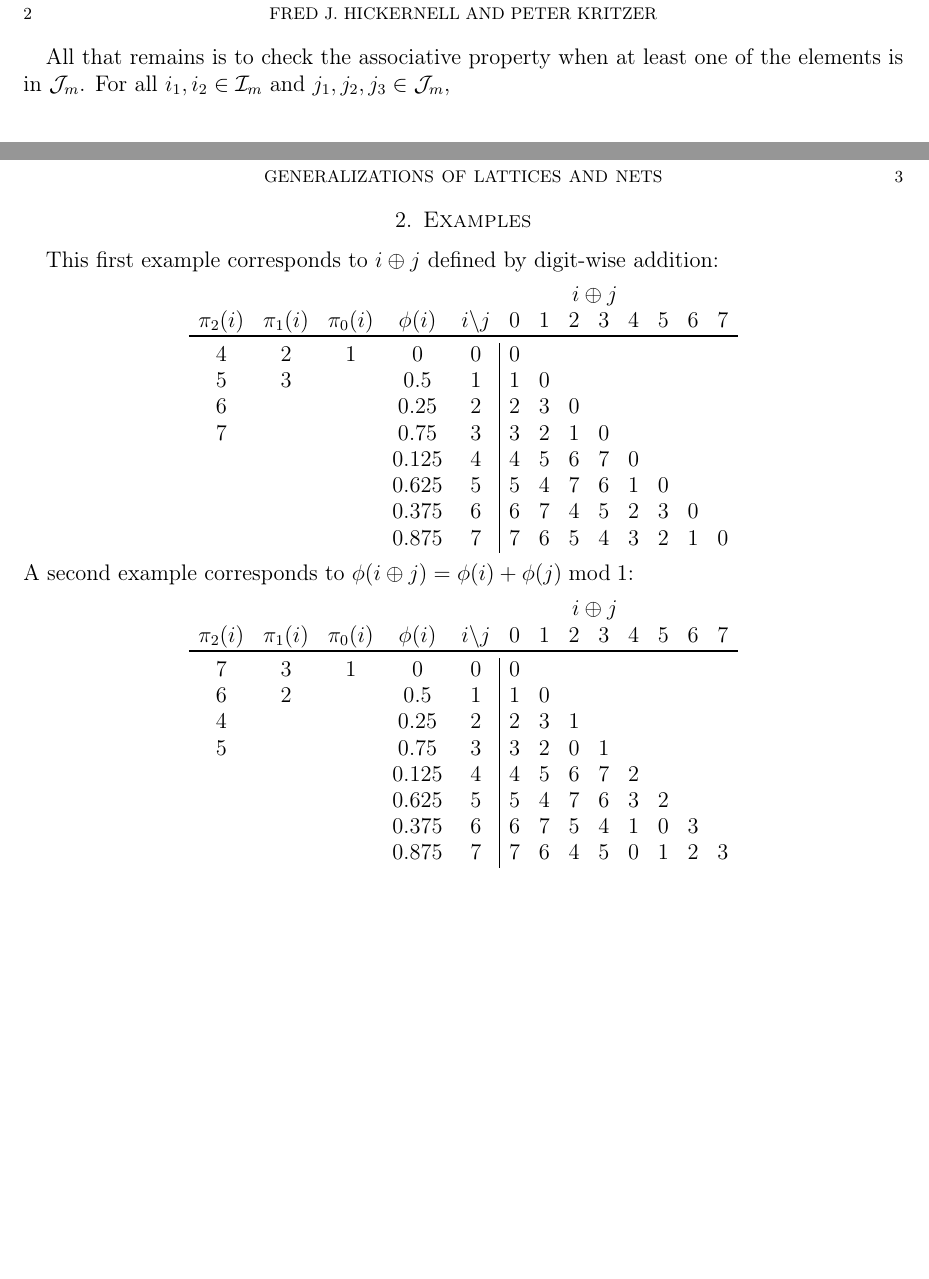
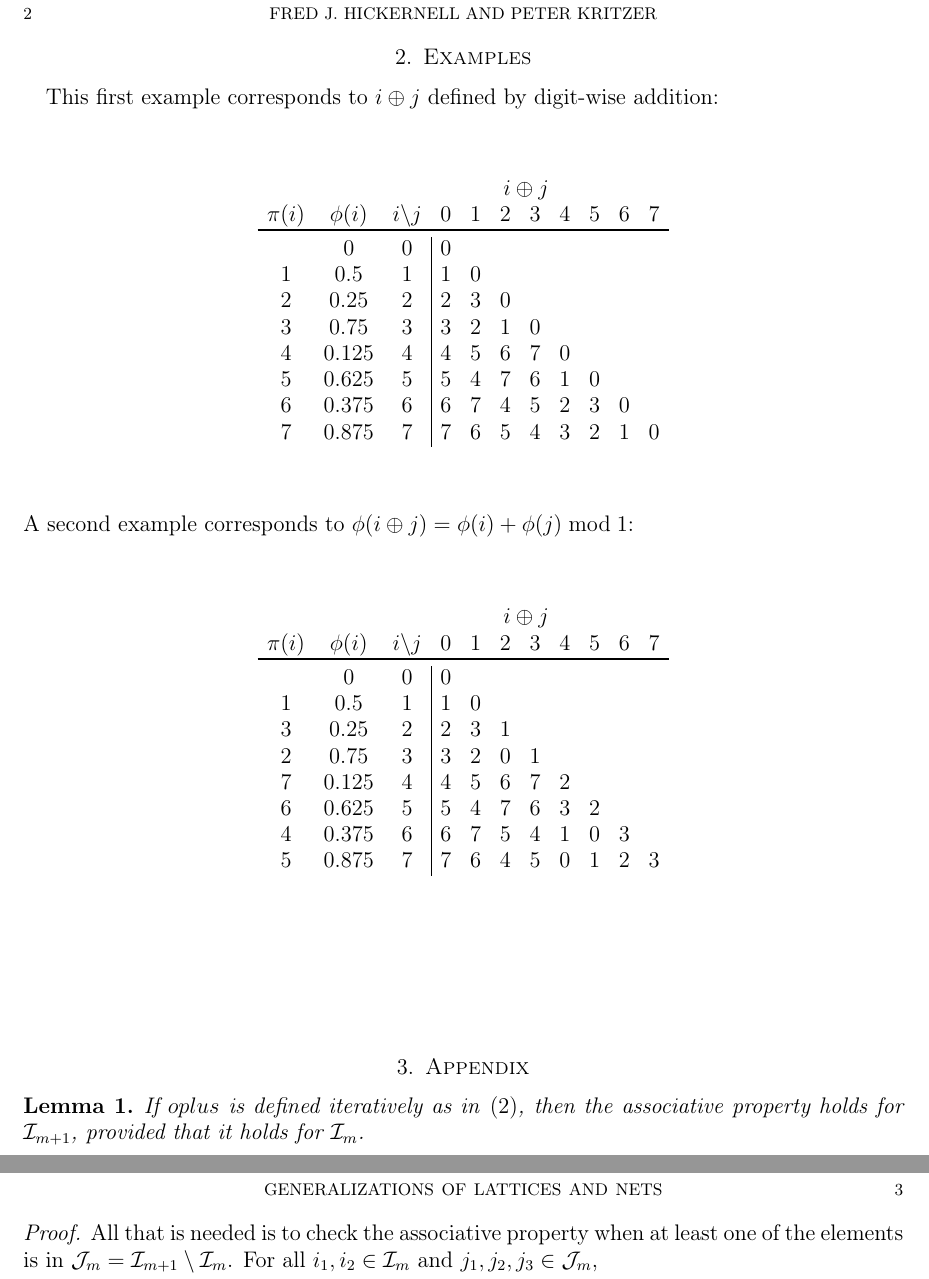
Before and after one commit to fjhickernell/GeneralizationsLatticesNets, a LaTeX paper (GeneralizeNetsLattices.tex): two parts of pages 2 and 3 of 3, joined at a grey line, cut so that both start at the same text, the shorter picture padded with empty space. Compiled offline with pdfLaTeX.

Commit message:
put stuff in lemma

```diff
--- a/GeneralizeNetsLattices.tex
+++ b/GeneralizeNetsLattices.tex
@@ -12,6 +12,7 @@
 %% Useful packages
 \usepackage{amsmath,booktabs}
 \usepackage{graphicx}
+\newtheorem{lemma}{Lemma}
 
 \input{FJHDef.tex}
 
@@ -53,2 +61 @@ by  \eqref{oplusDefB} and the associative property on $\ci_m$.
 
-All that remains is to check the associative property when at least one of the elements is in $\cj_m$.  For all $i_1, i_2 \in \ci_m$ and $j_1, j_2, j_3 \in \cj_m$,
@@ -55,3 +72,45 @@ All that remains is to check the associative property when at least one of the e
+\section{Examples}
+
+This first example corresponds to $i \oplus j$ defined by digit-wise addition:
+\[
+\begin{array}{ccc|cccccccc}
+&& \multicolumn{9}{c}{i \oplus j} \\
+ \pi(i) & \phi(i) & \multicolumn{1}{c}{i\backslash j} & 0 & 1 & 2 & 3 & 4 & 5 & 6 & 7 \\
+    \toprule
+      & 0 & 0 & 0\\
+    1 & 0.5 & 1 & 1 & 0 \\
+    2 & 0.25  & 2 & 2 & 3 & 0\\
+    3 & 0.75  & 3 & 3 & 2 & 1 & 0\\
+    4 & 0.125 & 4 & 4 & 5 & 6 & 7 & 0\\
+    5 & 0.625 & 5 & 5 & 4 & 7 & 6 & 1 & 0\\
+    6 & 0.375 & 6 & 6 & 7 & 4 & 5 & 2 & 3 & 0\\
+    7 & 0.875 & 7 & 7 & 6 & 5 & 4 & 3 & 2 & 1 & 0\\
+\end{array}
+\]
+A second example corresponds to $\phi(i \oplus j) = \phi(i) + \phi(j) \bmod 1$:
+\[
+\begin{array}{ccc|ccccccccc}
+&& \multicolumn{9}{c}{i \oplus j} \\
+ \pi(i) & \phi(i) & \multicolumn{1}{c}{i\backslash j} & 0 & 1 & 2 & 3 & 4 & 5 & 6 & 7 \\
+    \toprule
+      & 0 &     0 & 0\\
+    1 & 0.5   & 1 & 1 & 0 \\
+    3 & 0.25  & 2 & 2 & 3 & 1\\
+    2 & 0.75  & 3 & 3 & 2 & 0 & 1\\
+    7 & 0.125 & 4 & 4 & 5 & 6 & 7 & 2\\
+    6 & 0.625 & 5 & 5 & 4 & 7 & 6 & 3 & 2\\
+    4 & 0.375 & 6 & 6 & 7 & 5 & 4 & 1 & 0 & 3\\
+    5 & 0.875 & 7 & 7 & 6 & 4 & 5 & 0 & 1 & 2 & 3\\
+\end{array}
+\]
+
+
+\section{Appendix}
+\begin{lemma} \label{lem:assocProp}
+If $oplus$ is defined iteratively as in \eqref{oplusDef}, then the associative property holds for $\ci_{m+1}$, provided that it holds for $\ci_m$.
+\end{lemma}
+\begin{proof}
+All that is needed is to check the associative property when at least one of the elements is in $\cj_m = \ci_{m+1} \setminus \ci_m$.  For all $i_1, i_2 \in \ci_m$ and $j_1, j_2, j_3 \in \cj_m$,
 \begin{align*}
     (i_1 \oplus i_2) \oplus j_3 & = \pi_m((i_1 \oplus i_2) \oplus \pi_m^{-1}(j_3)) && \text{by } \eqref{oplusDefA} \\
     & = \pi_m(i_1 \oplus (i_2 \oplus \pi_m^{-1}(j_3))) && \text{by the associative property on } \ci_m \\
@@ -83,36 +133,3 @@ Thus, if $\oplus$ is defined first, then $\pi_m$ can be inferred from the equati
-\section{Examples}
-
-This first example corresponds to $i \oplus j$ defined by digit-wise addition:
-\[
-\begin{array}{ccccc|cccccccc}
-&&&& \multicolumn{9}{c}{i \oplus j} \\
-\pi_2(i) & \pi_1(i) &  \pi_0(i) & \phi(i) & \multicolumn{1}{c}{i\backslash j} & 0 & 1 & 2 & 3 & 4 & 5 & 6 & 7 \\
-    \toprule
-    4 & 2 & 1 & 0 & 0 & 0\\
-    5 & 3 & & 0.5 & 1 & 1 & 0 \\
-    6 & & & 0.25  & 2 & 2 & 3 & 0\\
-    7 & & & 0.75  & 3 & 3 & 2 & 1 & 0\\
-      & & & 0.125 & 4 & 4 & 5 & 6 & 7 & 0\\
-      & & & 0.625 & 5 & 5 & 4 & 7 & 6 & 1 & 0\\
-      & & & 0.375 & 6 & 6 & 7 & 4 & 5 & 2 & 3 & 0\\
-      & & & 0.875 & 7 & 7 & 6 & 5 & 4 & 3 & 2 & 1 & 0\\
-\end{array}
-\]
-A second example corresponds to $\phi(i \oplus j) = \phi(i) + \phi(j) \bmod 1$:
-\[
-\begin{array}{ccccc|ccccccccc}
-&&&& \multicolumn{9}{c}{i \oplus j} \\
-\pi_2(i) & \pi_1(i) &  \pi_0(i) & \phi(i) & \multicolumn{1}{c}{i\backslash j} & 0 & 1 & 2 & 3 & 4 & 5 & 6 & 7 \\
-    \toprule
-    7 & 3 & 1 & 0 & 0& 0\\
-    6 & 2 & & 0.5 & 1 & 1 & 0 \\
-    4 & & & 0.25  & 2 & 2 & 3 & 1\\
-    5 & & & 0.75  & 3 & 3 & 2 & 0 & 1\\
-      & & & 0.125 & 4 & 4 & 5 & 6 & 7 & 2\\
-      & & & 0.625 & 5 & 5 & 4 & 7 & 6 & 3 & 2\\
-      & & & 0.375 & 6 & 6 & 7 & 5 & 4 & 1 & 0 & 3\\
-      & & & 0.875 & 7 & 7 & 6 & 4 & 5 & 0 & 1 & 2 & 3\\
-\end{array}
-\]
+\end{proof}
 
 \end{document}
```
Also changed, not shown: GeneralizeNetsLattices.tex (32 more changed lines).
